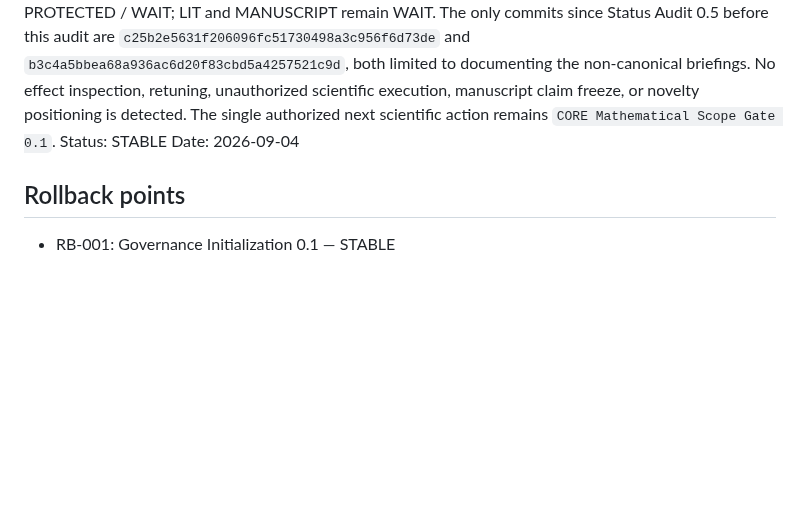
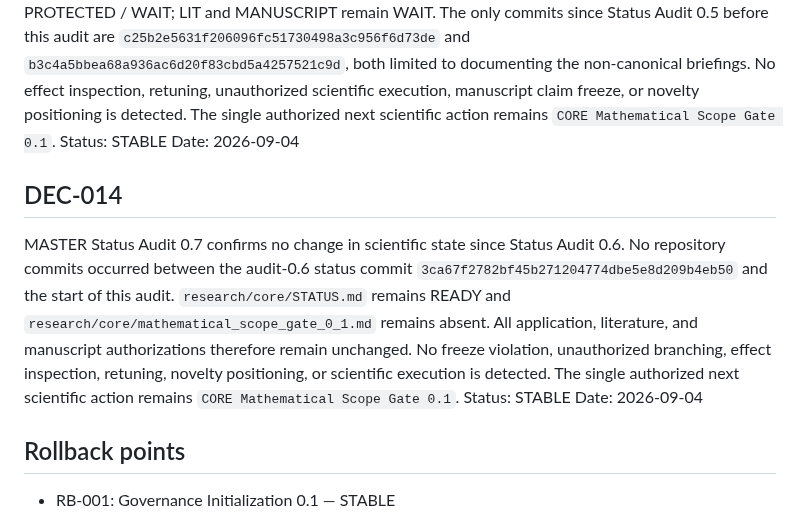
Before and after one commit to twkroll/haken-lighthouse-jax, a Markdown page: research/master/decision_branch_log.md, the part around the change. Drawn GitHub-style; blank space fills up the shorter version.

Commit message:
Record MASTER status audit 0.7

```diff
--- a/research/master/decision_branch_log.md
+++ b/research/master/decision_branch_log.md
@@ -72,6 +72,11 @@ MASTER Status Audit 0.6 confirms that the communication-only briefings created u
 Status: STABLE
 Date: 2026-09-04
 
+## DEC-014
+MASTER Status Audit 0.7 confirms no change in scientific state since Status Audit 0.6. No repository commits occurred between the audit-0.6 status commit `3ca67f2782bf45b271204774dbe5e8d209b4eb50` and the start of this audit. `research/core/STATUS.md` remains READY and `research/core/mathematical_scope_gate_0_1.md` remains absent. All application, literature, and manuscript authorizations therefore remain unchanged. No freeze violation, unauthorized branching, effect inspection, retuning, novelty positioning, or scientific execution is detected. The single authorized next scientific action remains `CORE Mathematical Scope Gate 0.1`.
+Status: STABLE
+Date: 2026-09-04
+
 ## Rollback points
 
 - RB-001: Governance Initialization 0.1 — STABLE
```
